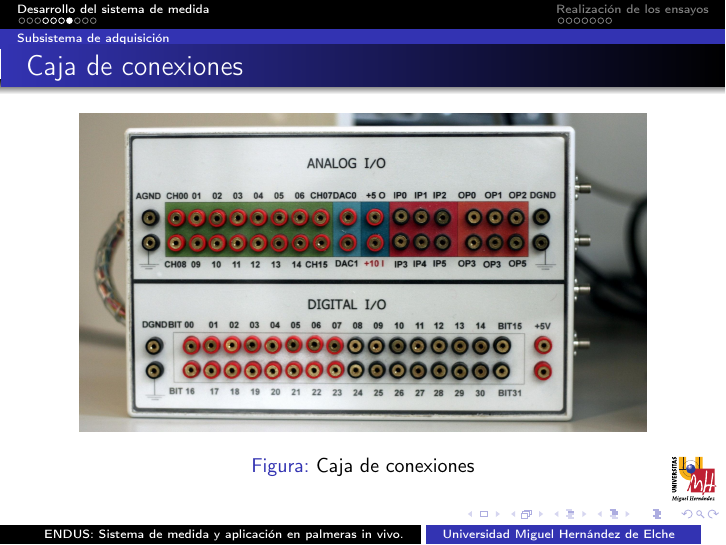
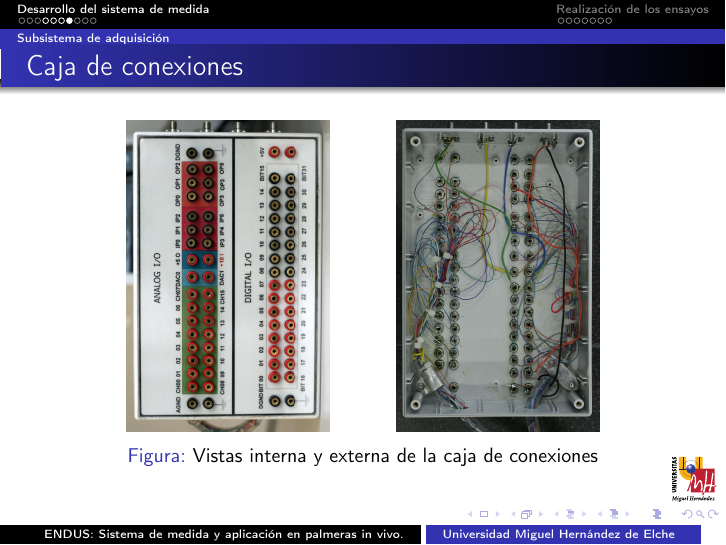
Before and after one commit to Goethe/Diapositivas, LaTeX slides (gis-slides.tex): page 10 of 20. Compiled offline with pdfLaTeX; a LaTeX package or settings file that is missing is left out.

Commit message:
Figuras de la caja de conexiones actualizadas

```diff
--- a/gis-slides.tex
+++ b/gis-slides.tex
@@ -256,14 +256,25 @@
     \end{itemize}
 \end{frame}
 
+\newlength{\exterior}
+\settoheight\exterior{\includegraphics[angle=90]{exterior.jpg}}
+
 \begin{frame}{Caja de conexiones}
-    \begin{figure}
-	\begin{center}
-	    \includegraphics{caja.jpg}
-	\end{center}
-	\caption{Caja de conexiones}
-	\label{fig:box}
-    \end{figure}
+    \begin{center}
+	\begin{figure}
+	    \hspace{\stretch{3}}
+	    \begin{minipage}[top][\exterior][c]{.4\textwidth}
+		\includegraphics[angle=90]{exterior.jpg}
+	    \end{minipage}
+	    \hspace{\stretch{.5}}
+	    \begin{minipage}[top][\exterior][c]{.4\textwidth}
+		\includegraphics[angle=90]{interior.jpg}
+	    \end{minipage}
+	    \hspace{\stretch{1}}
+	    \caption{Vistas interna y externa de la caja de conexiones}
+	    \label{fig:connectionbox}
+	\end{figure}
+    \end{center}
 \end{frame}
 
 
```
Also changed, not shown: pictures/caja.jpg (deleted), pictures/exterior.jpg (added), pictures/interior.jpg, 1 other file.
